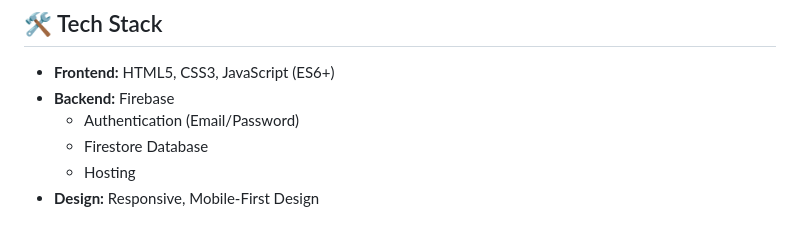
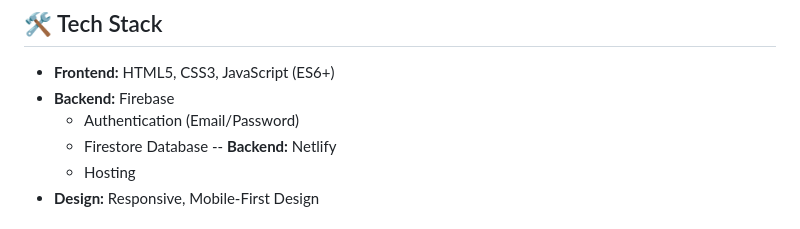
Before and after one commit to uswashaikh/student-teacher-booking-appointment, a Markdown page: README.md, the part around the change. Rendered like a GitHub page.

```diff
--- a/README.md
+++ b/README.md
@@ -35,6 +35,7 @@ This system facilitates seamless appointment scheduling between students and tea
 - **Backend:** Firebase
   - Authentication (Email/Password)
   - Firestore Database
+-- **Backend:** Netlify
   - Hosting
 - **Design:** Responsive, Mobile-First Design
 
```
